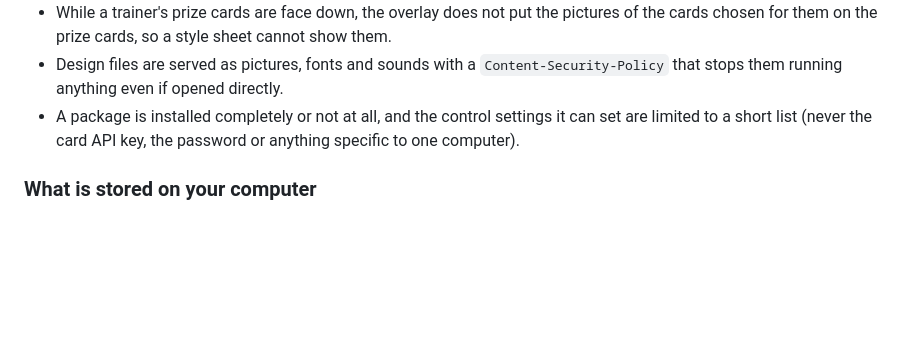
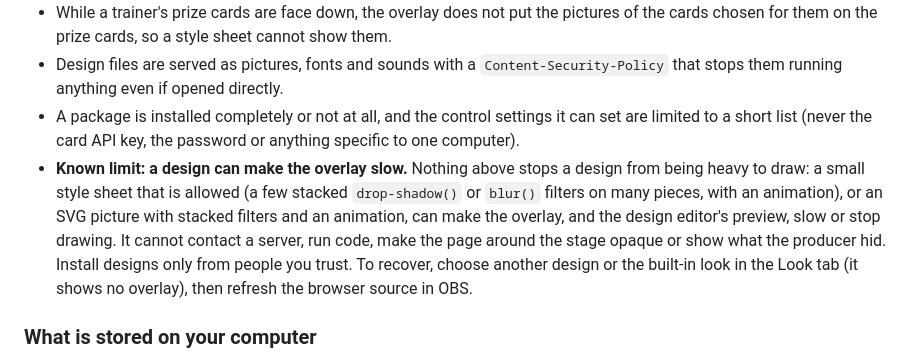
Before and after one commit to manucruzleiva/obs-tcg-overlay, a Markdown page: SECURITY.md, the part around the change. GitHub-like rendering; blank space fills up the shorter version.

```diff
--- a/SECURITY.md
+++ b/SECURITY.md
@@ -30,6 +30,7 @@ A `.oto` package or a design can come from anyone, so it is handled as untrusted
 - While a trainer's prize cards are face down, the overlay does not put the pictures of the cards chosen for them on the prize cards, so a style sheet cannot show them.
 - Design files are served as pictures, fonts and sounds with a `Content-Security-Policy` that stops them running anything even if opened directly.
 - A package is installed completely or not at all, and the control settings it can set are limited to a short list (never the card API key, the password or anything specific to one computer).
+- **Known limit: a design can make the overlay slow.** Nothing above stops a design from being heavy to draw: a small style sheet that is allowed (a few stacked `drop-shadow()` or `blur()` filters on many pieces, with an animation), or an SVG picture with stacked filters and an animation, can make the overlay, and the design editor's preview, slow or stop drawing. It cannot contact a server, run code, make the page around the stage opaque or show what the producer hid. Install designs only from people you trust. To recover, choose another design or the built-in look in the Look tab (it shows no overlay), then refresh the browser source in OBS.
 
 ### What is stored on your computer
 
```
Also changed, not shown: docs/DESIGNING.md (+3 -1 lines).
